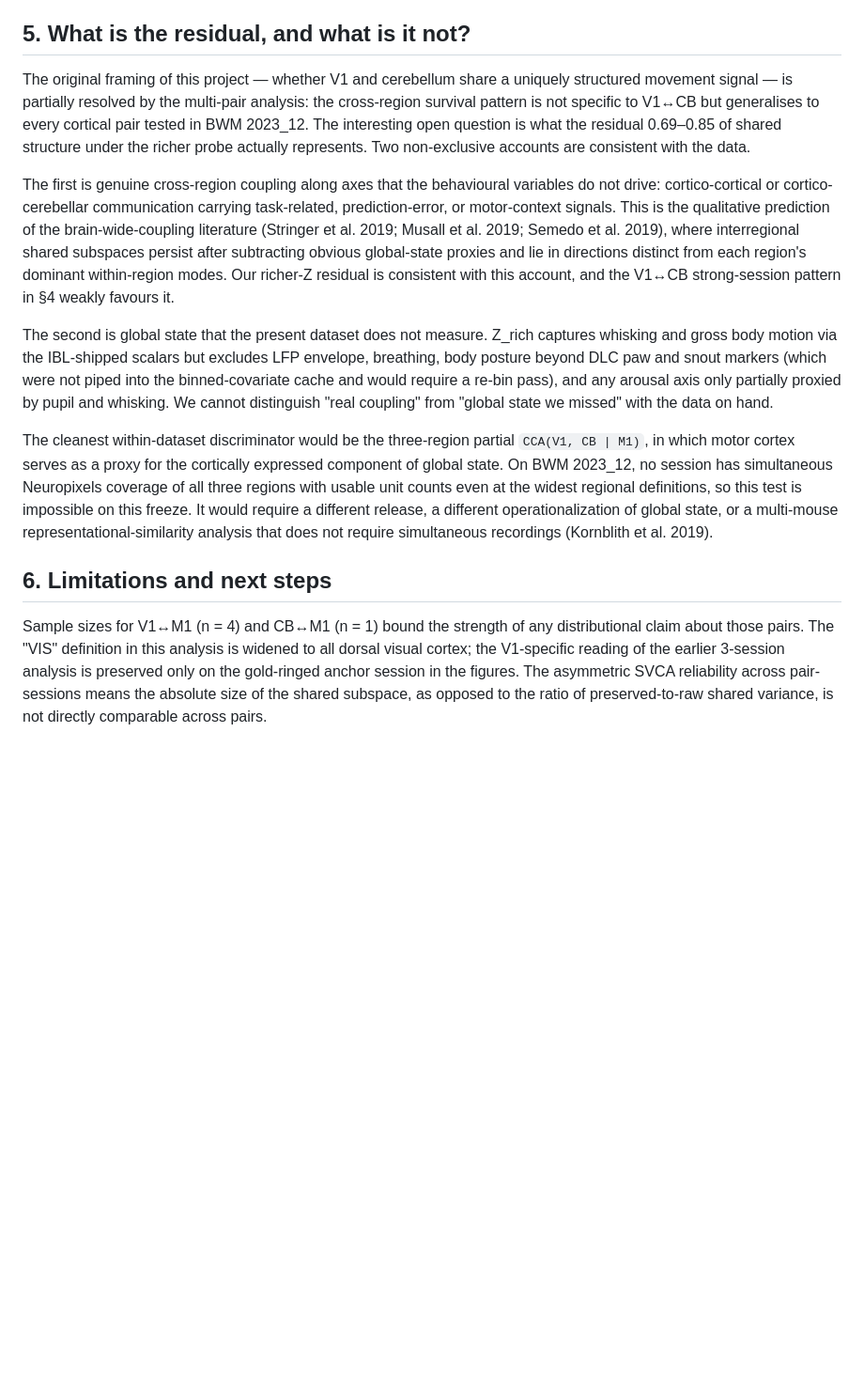
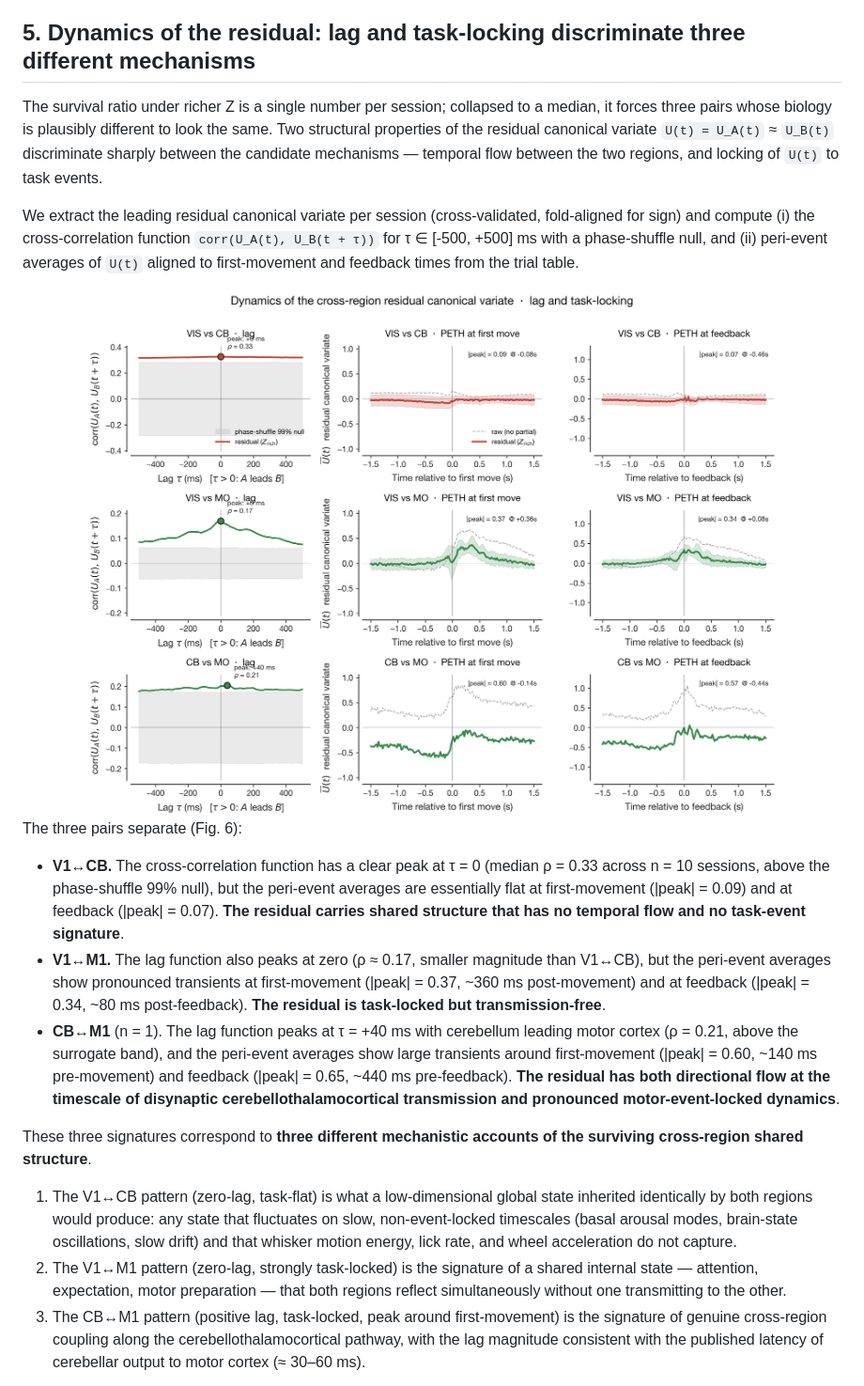
Before and after one commit to KevinBian107/DECOMP, a Markdown page: docs/expansion_analysis.md, the part around one of its changes. Shown at 94% size. Rendered like a GitHub page; pictures changed too: docs/figures/expansion/dynamics.png (added); blank space fills up the shorter version.

Commit message:
added lock and lag analysis

```diff
--- a/docs/expansion_analysis.md
+++ b/docs/expansion_analysis.md
@@ -49,17 +51,22 @@ To test the assumption, we extend Z to wheel acceleration, whisker motion energy
 
 The shared subspace nevertheless does not collapse: 0.69–0.85 of pair-summed shared variance per pair survives even the richer probe. Within V1↔CB, the per-session magnitude of the drop is loosely anti-correlated with raw signal magnitude (Spearman r ≈ −0.5, n = 10): the two sessions with the largest Σρ_CCA lose 0.02–0.03 of survival, while the session with the smallest Σρ_CCA loses 0.27. The reverse pattern — strong-signal sessions losing more — would have been the prediction if the cross-region coupling were uniformly behaviour-driven and merely inflated on the strong sessions by capturing more behavioural variance. The observed direction, with the appropriate small-n caveat, is consistent with the strongest cross-region shared structure being the structure least explained by even the richer behavioural channels.
 
-## 5. What is the residual, and what is it not?
+## 5. Dynamics of the residual: lag and task-locking discriminate three different mechanisms
 
-The original framing of this project — whether V1 and cerebellum share a uniquely structured movement signal — is partially resolved by the multi-pair analysis: the cross-region survival pattern is not specific to V1↔CB but generalises to every cortical pair tested in BWM 2023_12. The interesting open question is what the residual 0.69–0.85 of shared structure under the richer probe actually represents. Two non-exclusive accounts are consistent with the data.
+The survival ratio under richer Z is a single number per session; collapsed to a median, it forces three pairs whose biology is plausibly different to look the same. Two structural properties of the residual canonical variate `U(t) = U_A(t)` ≈ `U_B(t)` discriminate sharply between the candidate mechanisms — temporal flow between the two regions, and locking of `U(t)` to task events.
 
-The first is genuine cross-region coupling along axes that the behavioural variables do not drive: cortico-cortical or cortico-cerebellar communication carrying task-related, prediction-error, or motor-context signals. This is the qualitative prediction of the brain-wide-coupling literature (Stringer et al. 2019; Musall et al. 2019; Semedo et al. 2019), where interregional shared subspaces persist after subtracting obvious global-state proxies and lie in directions distinct from each region's dominant within-region modes. Our richer-Z residual is consistent with this account, and the V1↔CB strong-session pattern in §4 weakly favours it.
+We extract the leading residual canonical variate per session (cross-validated, fold-aligned for sign) and compute (i) the cross-correlation function `corr(U_A(t), U_B(t + τ))` for τ ∈ [-500, +500] ms with a phase-shuffle null, and (ii) peri-event averages of `U(t)` aligned to first-movement and feedback times from the trial table.
 
-The second is global state that the present dataset does not measure. Z_rich captures whisking and gross body motion via the IBL-shipped scalars but excludes LFP envelope, breathing, body posture beyond DLC paw and snout markers (which were not piped into the binned-covariate cache and would require a re-bin pass), and any arousal axis only partially proxied by pupil and whisking. We cannot distinguish "real coupling" from "global state we missed" with the data on hand.
+<img src="figures/expansion/dynamics.png" width="100%" alt="Lag and task-locking of residual canonical variates">
 
-The cleanest within-dataset discriminator would be the three-region partial `CCA(V1, CB | M1)`, in which motor cortex serves as a proxy for the cortically expressed component of global state. On BWM 2023_12, no session has simultaneous Neuropixels coverage of all three regions with usable unit counts even at the widest regional definitions, so this test is impossible on this freeze. It would require a different release, a different operationalization of global state, or a multi-mouse representational-similarity analysis that does not require simultaneous recordings (Kornblith et al. 2019).
+The three pairs separate (Fig. 6):
 
-## 6. Limitations and next steps
+- **V1↔CB.** The cross-correlation function has a clear peak at τ = 0 (median ρ = 0.33 across n = 10 sessions, above the phase-shuffle 99% null), but the peri-event averages are essentially flat at first-movement (|peak| = 0.09) and at feedback (|peak| = 0.07). **The residual carries shared structure that has no temporal flow and no task-event signature**.
+- **V1↔M1.** The lag function also peaks at zero (ρ ≈ 0.17, smaller magnitude than V1↔CB), but the peri-event averages show pronounced transients at first-movement (|peak| = 0.37, ~360 ms post-movement) and at feedback (|peak| = 0.34, ~80 ms post-feedback). **The residual is task-locked but transmission-free**.
+- **CB↔M1** (n = 1). The lag function peaks at τ = +40 ms with cerebellum leading motor cortex (ρ = 0.21, above the surrogate band), and the peri-event averages show large transients around first-movement (|peak| = 0.60, ~140 ms pre-movement) and feedback (|peak| = 0.65, ~440 ms pre-feedback). **The residual has both directional flow at the timescale of disynaptic cerebellothalamocortical transmission and pronounced motor-event-locked dynamics**.
 
-Sample sizes for V1↔M1 (n = 4) and CB↔M1 (n = 1) bound the strength of any distributional claim about those pairs. The "VIS" definition in this analysis is widened to all dorsal visual cortex; the V1-specific reading of the earlier 3-session analysis is preserved only on the gold-ringed anchor session in the figures. The asymmetric SVCA reliability across pair-sessions means the absolute size of the shared subspace, as opposed to the ratio of preserved-to-raw shared variance, is not directly comparable across pairs.
+These three signatures correspond to **three different mechanistic accounts of the surviving cross-region shared structure**.
+1. The V1↔CB pattern (zero-lag, task-flat) is what a low-dimensional global state inherited identically by both regions would produce: any state that fluctuates on slow, non-event-locked timescales (basal arousal modes, brain-state oscillations, slow drift) and that whisker motion energy, lick rate, and wheel acceleration do not capture.
+2. The V1↔M1 pattern (zero-lag, strongly task-locked) is the signature of a shared internal state — attention, expectation, motor preparation — that both regions reflect simultaneously without one transmitting to the other.
+3. The CB↔M1 pattern (positive lag, task-locked, peak around first-movement) is the signature of genuine cross-region coupling along the cerebellothalamocortical pathway, with the lag magnitude consistent with the published latency of cerebellar output to motor cortex (≈ 30–60 ms).
 
```
Also changed, not shown: other parts of docs/expansion_analysis.md (+21 -2 lines), 4 other files.
